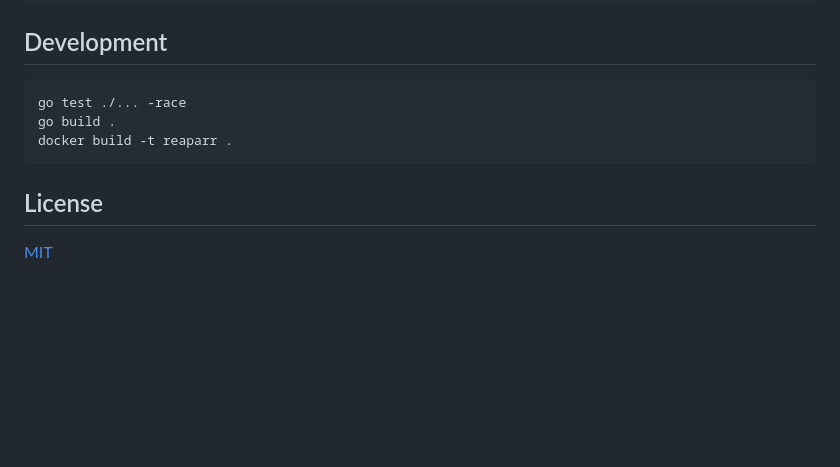
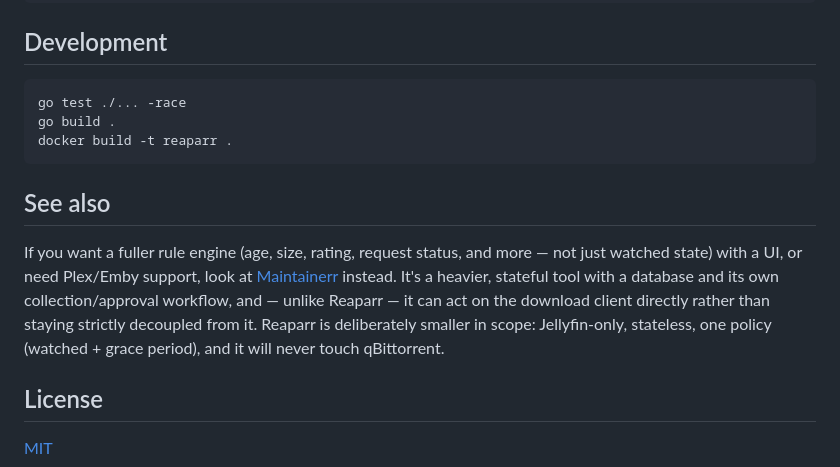
Before and after one commit to Miista/reaparr, a Markdown page: README.md, the part around the change. Rendered like a GitHub page; blank space fills up the shorter version.

Commit message:
Add a See also section pointing to Maintainerr
Maintainerr covers similar ground (watched-status-driven library
cleanup) but is a much larger, stateful tool with a full rule engine,
UI, and Plex/Emby support — and can touch the download client
directly, which Reaparr deliberately never does. Worth pointing
readers there if they want that broader scope.

````diff
--- a/README.md
+++ b/README.md
@@ -133,6 +133,17 @@ go build .
 docker build -t reaparr .
 ```
 
+## See also
+
+If you want a fuller rule engine (age, size, rating, request status, and
+more — not just watched state) with a UI, or need Plex/Emby support, look at
+[Maintainerr](https://github.com/Maintainerr/Maintainerr) instead. It's a
+heavier, stateful tool with a database and its own collection/approval
+workflow, and — unlike Reaparr — it can act on the download client directly
+rather than staying strictly decoupled from it. Reaparr is deliberately
+smaller in scope: Jellyfin-only, stateless, one policy (watched + grace
+period), and it will never touch qBittorrent.
+
 ## License
 
 [MIT](LICENSE)
````
